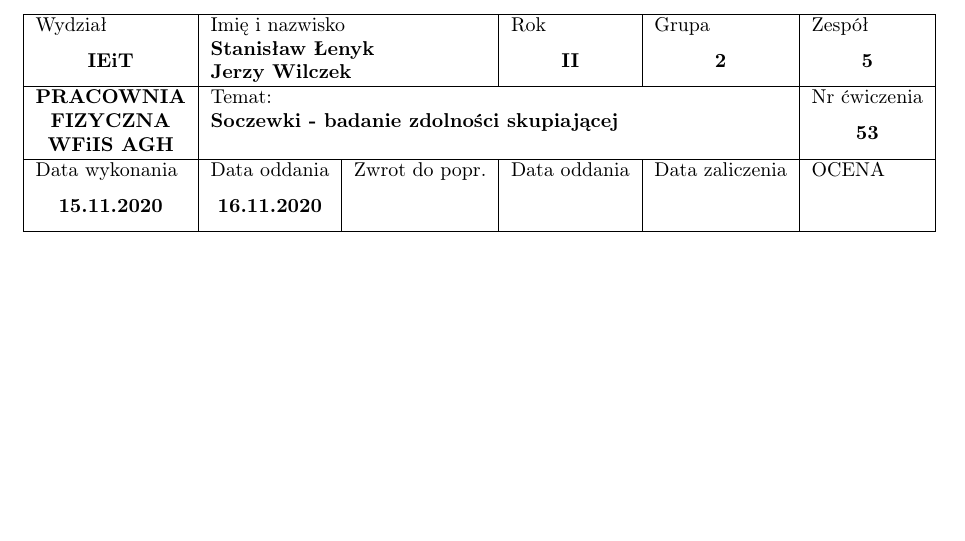
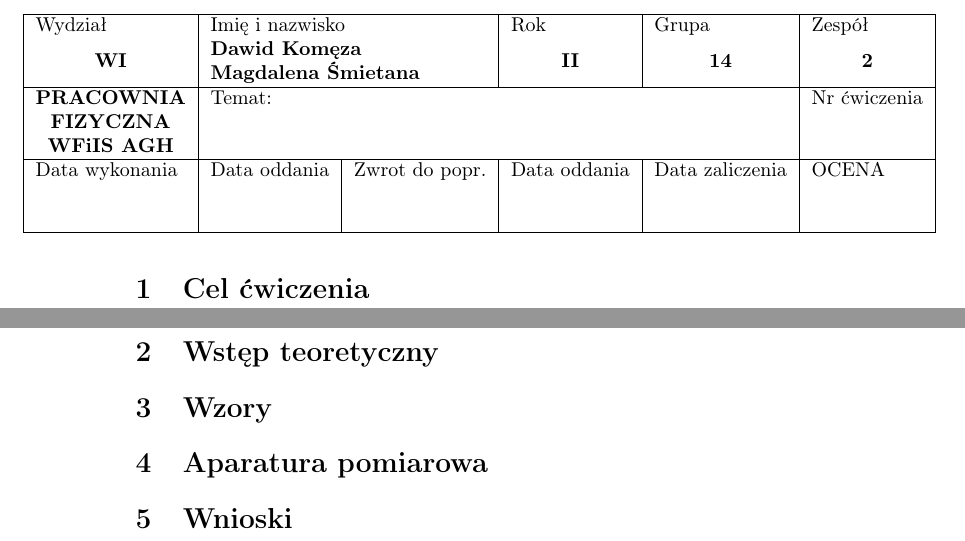
Before and after one commit to madziuniusia/Fizyka-Lab, a LaTeX document (template/main.tex): part of the page before the commit and two parts of pages 1 and 2 of 2 after it, the two joined at a grey line, cut so that both start at the same text, the shorter picture padded with empty space. Compiled offline with pdfLaTeX.

Commit message:
🔧 Update the template & add gitignore

```diff
--- a/template/main.tex
+++ b/template/main.tex
@@ -2,13 +2,8 @@
 
 % Ustawienia do tabelki
 
-\wydzial{IEiT}
-\autorjeden{Stanisław Łenyk}
-\autordwa{Jerzy Wilczek}
+\wydzial{WI}
+\autorjeden{Dawid Komęza}
+\autordwa{Magdalena Śmietana}
 \rok{II}
-\grupa{2}
-\zespol{5}
-\temat{Soczewki - badanie zdolności skupiającej}
-\nrcwiczenia{53}
-\datawykonania{15.11.2020}
-\dataoddaniajeden{16.11.2020}
+\grupa{14}
@@ -20,4 +20,15 @@
 
 \maketitle
 
+\section{Cel ćwiczenia}
+\pagebreak
+
+\section{Wstęp teoretyczny}
+
+\section{Wzory}
+
+\section{Aparatura pomiarowa}
+
+\section{Wnioski}
+
 \end{document}
```
Also changed, not shown: template/main.tex (5 more changed lines), 1 other file.
